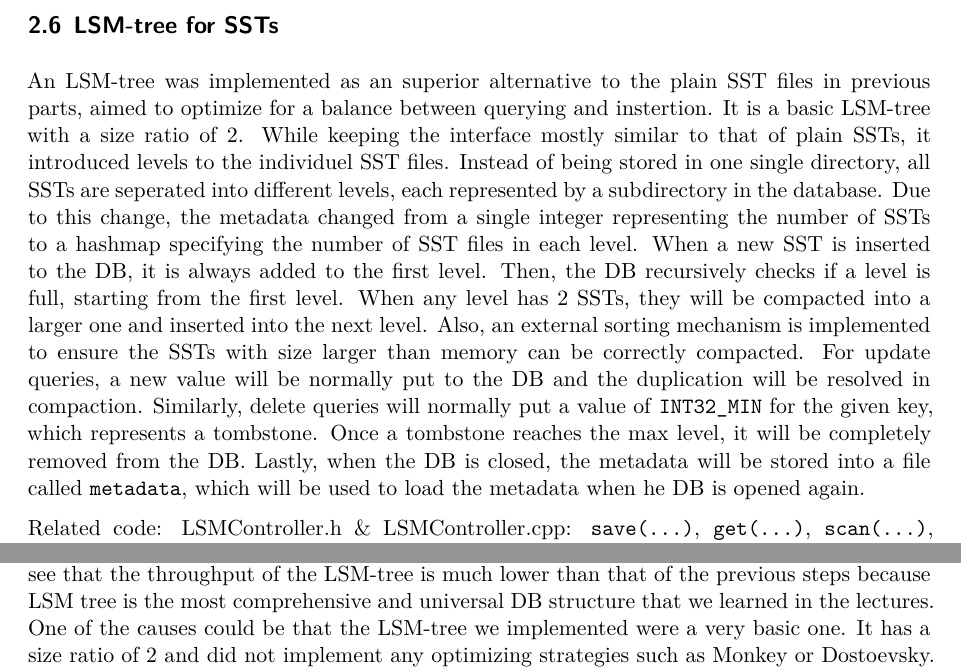
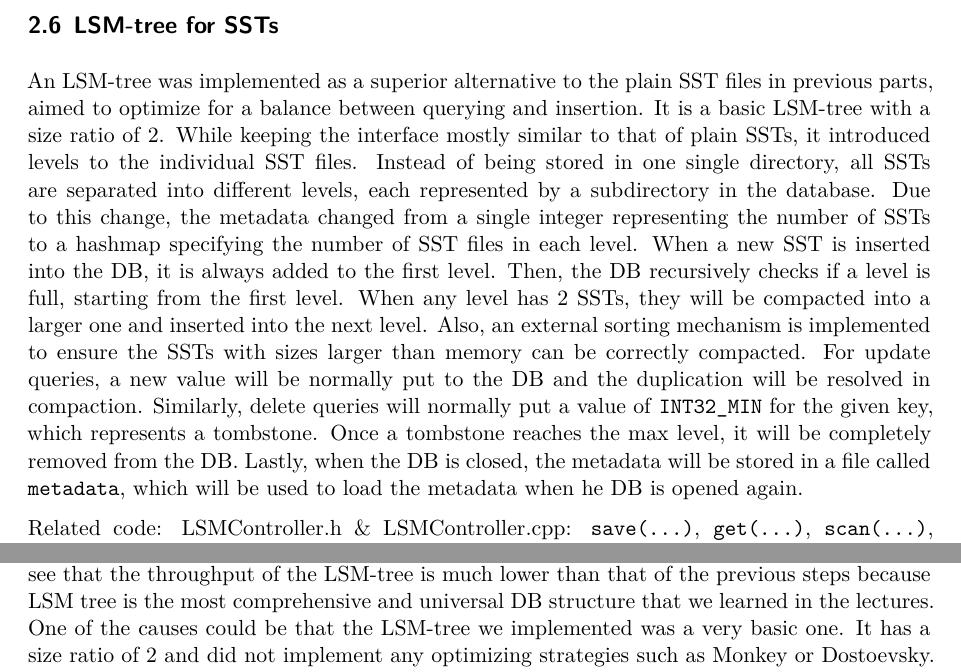
Before and after one commit to TynerG/KV-Store, a Quarto document (report/report.qmd): two parts of pages 3 and 4 of 7, joined at a grey line, cut so that both start at the same text. Rendered offline with R 4.5, knitr and Pandoc in place of Quarto, then LaTeX, with nearby package versions; some code elsewhere in the file could not run offline.

Commit message:
typo fix

````diff
--- a/report/report.qmd
+++ b/report/report.qmd
@@ -60,7 +60,7 @@ Related code: BTreeController.h & BTreeController.cpp: `get(...)`, `createBTrees
 
 ## LSM-tree for SSTs
 
-An LSM-tree was implemented as an superior alternative to the plain SST files in previous parts, aimed to optimize for a balance between querying and instertion. It is a basic LSM-tree with a size ratio of 2. While keeping the interface mostly similar to that of plain SSTs, it introduced levels to the individuel SST files. Instead of being stored in one single directory, all SSTs are seperated into different levels, each represented by a subdirectory in the database. Due to this change, the metadata changed from a single integer representing the number of SSTs to a hashmap specifying the number of SST files in each level. When a new SST is inserted to the DB, it is always added to the first level. Then, the DB recursively checks if a level is full, starting from the first level. When any level has 2 SSTs, they will be compacted into a larger one and inserted into the next level. Also, an external sorting mechanism is implemented to ensure the SSTs with size larger than memory can be correctly compacted. For update queries, a new value will be normally put to the DB and the duplication will be resolved in compaction. Similarly, delete queries will normally put a value of `INT32_MIN` for the given key, which represents a tombstone. Once a tombstone reaches the max level, it will be completely removed from the DB. Lastly, when the DB is closed, the metadata will be stored into a file called `metadata`, which will be used to load the metadata when he DB is opened again.
+An LSM-tree was implemented as a superior alternative to the plain SST files in previous parts, aimed to optimize for a balance between querying and insertion. It is a basic LSM-tree with a size ratio of 2. While keeping the interface mostly similar to that of plain SSTs, it introduced levels to the individual SST files. Instead of being stored in one single directory, all SSTs are separated into different levels, each represented by a subdirectory in the database. Due to this change, the metadata changed from a single integer representing the number of SSTs to a hashmap specifying the number of SST files in each level. When a new SST is inserted into the DB, it is always added to the first level. Then, the DB recursively checks if a level is full, starting from the first level. When any level has 2 SSTs, they will be compacted into a larger one and inserted into the next level. Also, an external sorting mechanism is implemented to ensure the SSTs with sizes larger than memory can be correctly compacted. For update queries, a new value will be normally put to the DB and the duplication will be resolved in compaction. Similarly, delete queries will normally put a value of `INT32_MIN` for the given key, which represents a tombstone. Once a tombstone reaches the max level, it will be completely removed from the DB. Lastly, when the DB is closed, the metadata will be stored in a file called `metadata`, which will be used to load the metadata when he DB is opened again.
 
 Related code: LSMController.h & LSMController.cpp: `save(...)`, `get(...)`, `scan(...)`, `close(...)`; LSMStore.h & LSMStore.cpp: `put(...)`, `get(...)`, `scan(...)`, `remove(...)`,
 
@@ -216,7 +216,7 @@ plt.show()
 ```
 
 ## LSM `Put`/`Get`/`Scan` query performance
-Using the same parameters again, we were able to experiment with the throughput of the LSM tree implemented in Step 3. Results are shown in the figures below. It might be surprising to see that the throughput of the LSM-tree is much lower than that of the previous steps because LSM tree is the most comprehensive and universal DB structure that we learned in the lectures. One of the causes could be that the LSM-tree we implemented were a very basic one. It has a size ratio of 2 and did not implement any optimizing strategies such as Monkey or Dostoevsky. Also, since static B-trees were not integrated, we cannot cancel the $O(\log_2(B))$ cost. A final reason could be that since we started the experiment with a fresh DB, it will need to do extra I/Os in order to create new subdirectories when it reaches a new level, this will likely increase the time of the insertion but will diminish as the level grows.
+Using the same parameters again, we were able to experiment with the throughput of the LSM tree implemented in Step 3. Results are shown in the figures below. It might be surprising to see that the throughput of the LSM-tree is much lower than that of the previous steps because LSM tree is the most comprehensive and universal DB structure that we learned in the lectures. One of the causes could be that the LSM-tree we implemented was a very basic one. It has a size ratio of 2 and did not implement any optimizing strategies such as Monkey or Dostoevsky. Also, since static B-trees were not integrated, we cannot cancel the $O(\log_2(B))$ cost. A final reason could be that since we started the experiment with a fresh DB, it will need to do extra I/Os in order to create new subdirectories when it reaches a new level, this will likely increase the time of the insertion but will diminish as the level grows.
 ```{python}
 #| echo: false
 #| label: fig-lsm-put
````
Also changed, not shown: README.md.
